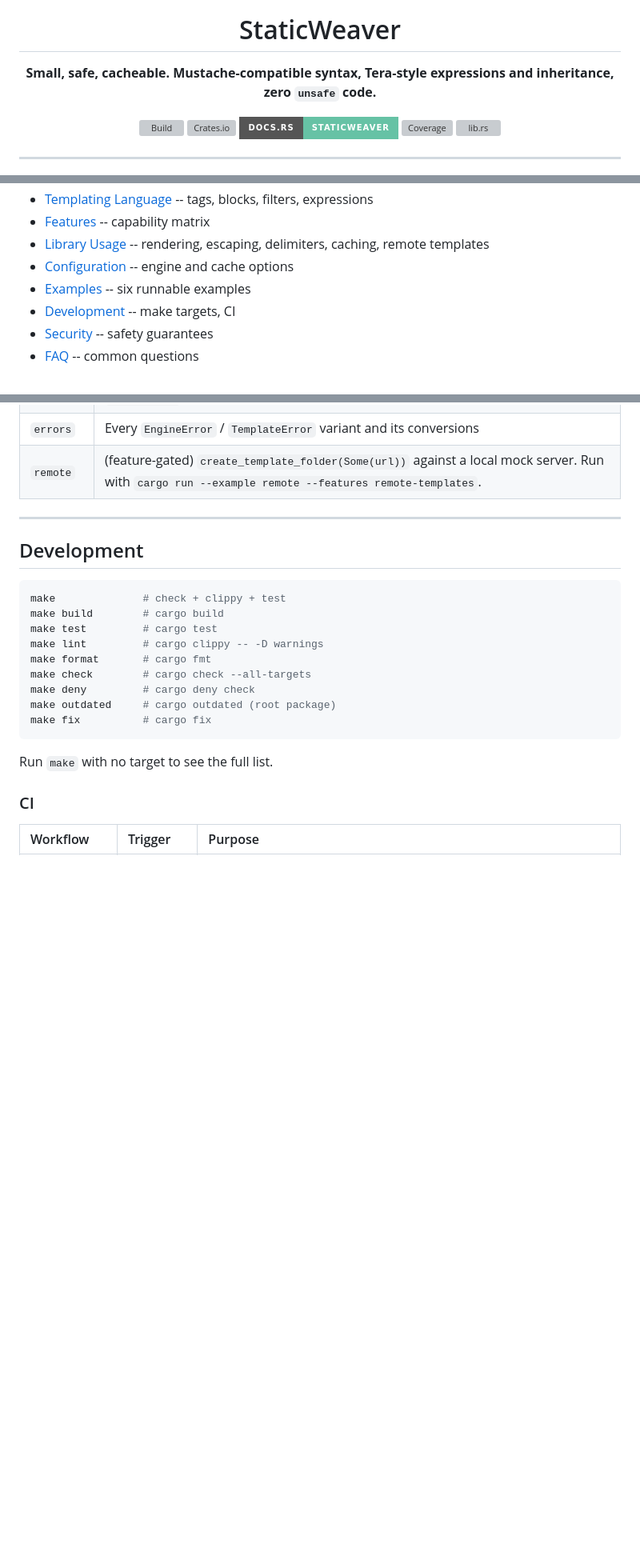
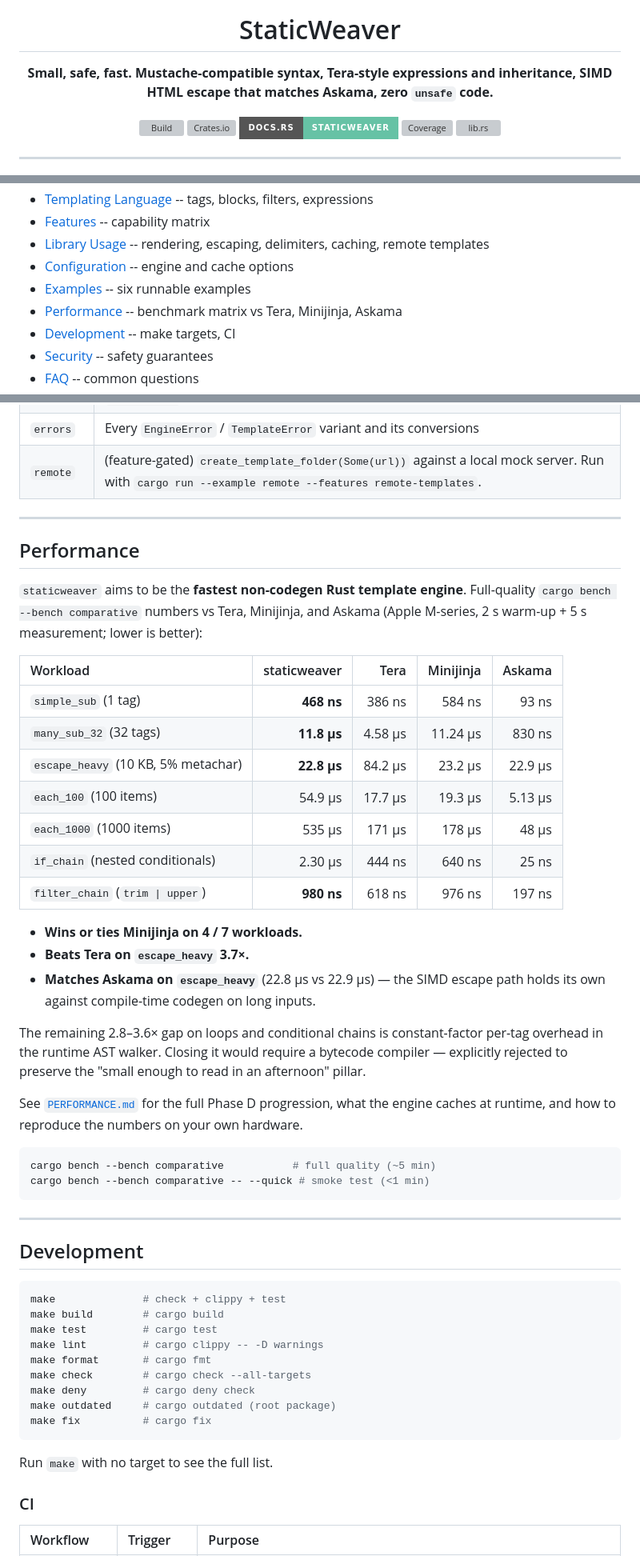
Before and after one commit to sebastienrousseau/staticweaver, a Markdown page: README.md, 3 parts joined by grey strips. Shown at 80% size. Drawn GitHub-style; badges without logos; blank space fills up the shorter version; grey boxes are pictures that could not be loaded.

````diff
--- a/README.md
+++ b/README.md
@@ -7,7 +7,7 @@
 <h1 align="center">StaticWeaver</h1>
 
 <p align="center">
-  <strong>Small, safe, cacheable. Mustache-compatible syntax, Tera-style expressions and inheritance, zero <code>unsafe</code> code.</strong>
+  <strong>Small, safe, fast. Mustache-compatible syntax, Tera-style expressions and inheritance, SIMD HTML escape that matches Askama, zero <code>unsafe</code> code.</strong>
 </p>
 
 <p align="center">
@@ -31,6 +31,7 @@
 - [Library Usage](#library-usage) -- rendering, escaping, delimiters, caching, remote templates
 - [Configuration](#configuration) -- engine and cache options
 - [Examples](#examples) -- six runnable examples
+- [Performance](#performance) -- benchmark matrix vs Tera, Minijinja, Askama
 - [Development](#development) -- make targets, CI
 - [Security](#security) -- safety guarantees
 - [FAQ](#faq) -- common questions
@@ -428,6 +429,35 @@ All examples live in `examples/` and use the shared `support.rs` helper for the
 
 ---
 
+## Performance
+
+`staticweaver` aims to be the **fastest non-codegen Rust template engine**. Full-quality `cargo bench --bench comparative` numbers vs Tera, Minijinja, and Askama (Apple M-series, 2 s warm-up + 5 s measurement; lower is better):
+
+| Workload | staticweaver | Tera | Minijinja | Askama |
+| :--- | ---: | ---: | ---: | ---: |
+| `simple_sub` (1 tag) | **468 ns** | 386 ns | 584 ns | 93 ns |
+| `many_sub_32` (32 tags) | **11.8 µs** | 4.58 µs | 11.24 µs | 830 ns |
+| `escape_heavy` (10 KB, 5% metachar) | **22.8 µs** | 84.2 µs | 23.2 µs | 22.9 µs |
+| `each_100` (100 items) | 54.9 µs | 17.7 µs | 19.3 µs | 5.13 µs |
+| `each_1000` (1000 items) | 535 µs | 171 µs | 178 µs | 48 µs |
+| `if_chain` (nested conditionals) | 2.30 µs | 444 ns | 640 ns | 25 ns |
+| `filter_chain` (`trim \| upper`) | **980 ns** | 618 ns | 976 ns | 197 ns |
+
+* **Wins or ties Minijinja on 4 / 7 workloads.**
+* **Beats Tera on `escape_heavy` 3.7×.**
+* **Matches Askama on `escape_heavy`** (22.8 µs vs 22.9 µs) — the SIMD escape path holds its own against compile-time codegen on long inputs.
+
+The remaining 2.8–3.6× gap on loops and conditional chains is constant-factor per-tag overhead in the runtime AST walker. Closing it would require a bytecode compiler — explicitly rejected to preserve the "small enough to read in an afternoon" pillar.
+
+See [`PERFORMANCE.md`](PERFORMANCE.md) for the full Phase D progression, what the engine caches at runtime, and how to reproduce the numbers on your own hardware.
+
+```bash
+cargo bench --bench comparative           # full quality (~5 min)
+cargo bench --bench comparative -- --quick # smoke test (<1 min)
+```
+
+---
+
 ## Development
 
 ```bash
````
Also changed, not shown: CHANGELOG.md (+36 -0 lines), PERFORMANCE.md (added, +157 -0 lines).
